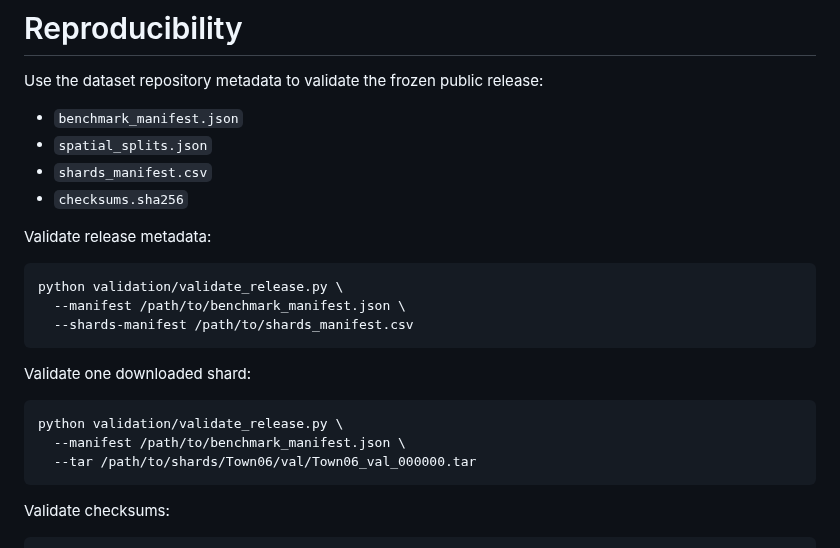
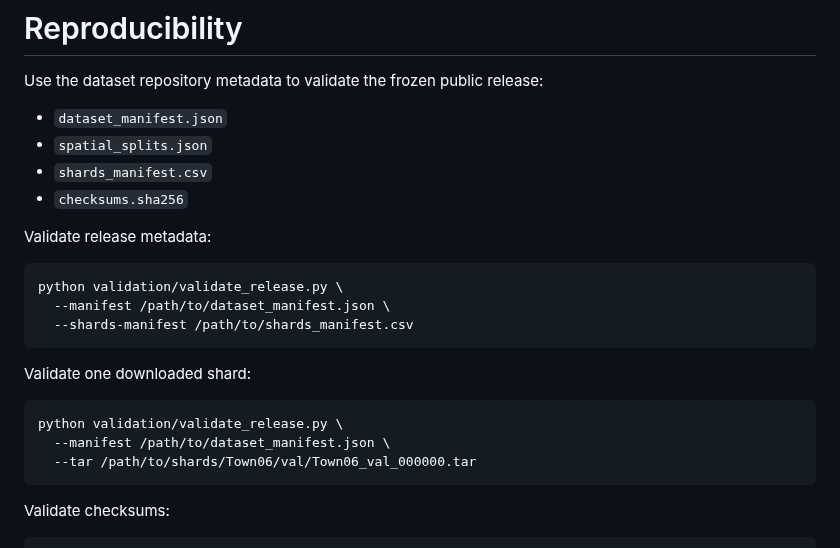
Before and after one commit to checo1092/egospatial-cl-code, a Markdown page: docs/reproducibility.md, the part around the change. Drawn GitHub-style.

````diff
--- a/docs/reproducibility.md
+++ b/docs/reproducibility.md
@@ -3,7 +3,7 @@
 
 Use the dataset repository metadata to validate the frozen public release:
 
-- `benchmark_manifest.json`
+- `dataset_manifest.json`
 - `spatial_splits.json`
 - `shards_manifest.csv`
 - `checksums.sha256`
@@ -12,7 +12,7 @@ Validate release metadata:
 
 ```bash
 python validation/validate_release.py \
-  --manifest /path/to/benchmark_manifest.json \
+  --manifest /path/to/dataset_manifest.json \
   --shards-manifest /path/to/shards_manifest.csv
 ```
 
@@ -20,7 +20,7 @@ Validate one downloaded shard:
 
 ```bash
 python validation/validate_release.py \
-  --manifest /path/to/benchmark_manifest.json \
+  --manifest /path/to/dataset_manifest.json \
   --tar /path/to/shards/Town06/val/Town06_val_000000.tar
 ```
 
````
Also changed, not shown: README.md (+8 -4 lines), docs/publication_figures.md (added, +22 -0 lines), docs/visualization.md (+5 -5 lines), docs/assets/clip_architecture.png (added), 8 other files.
